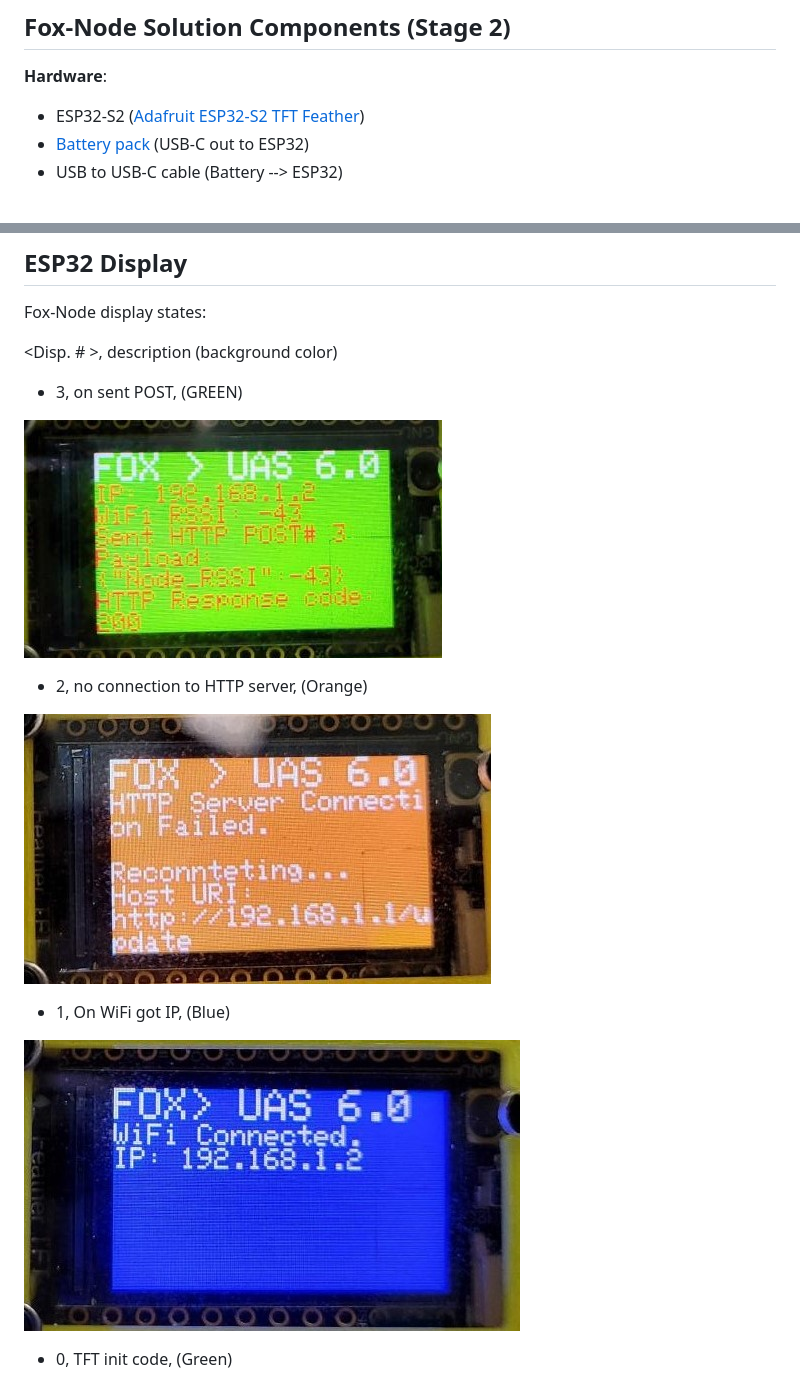
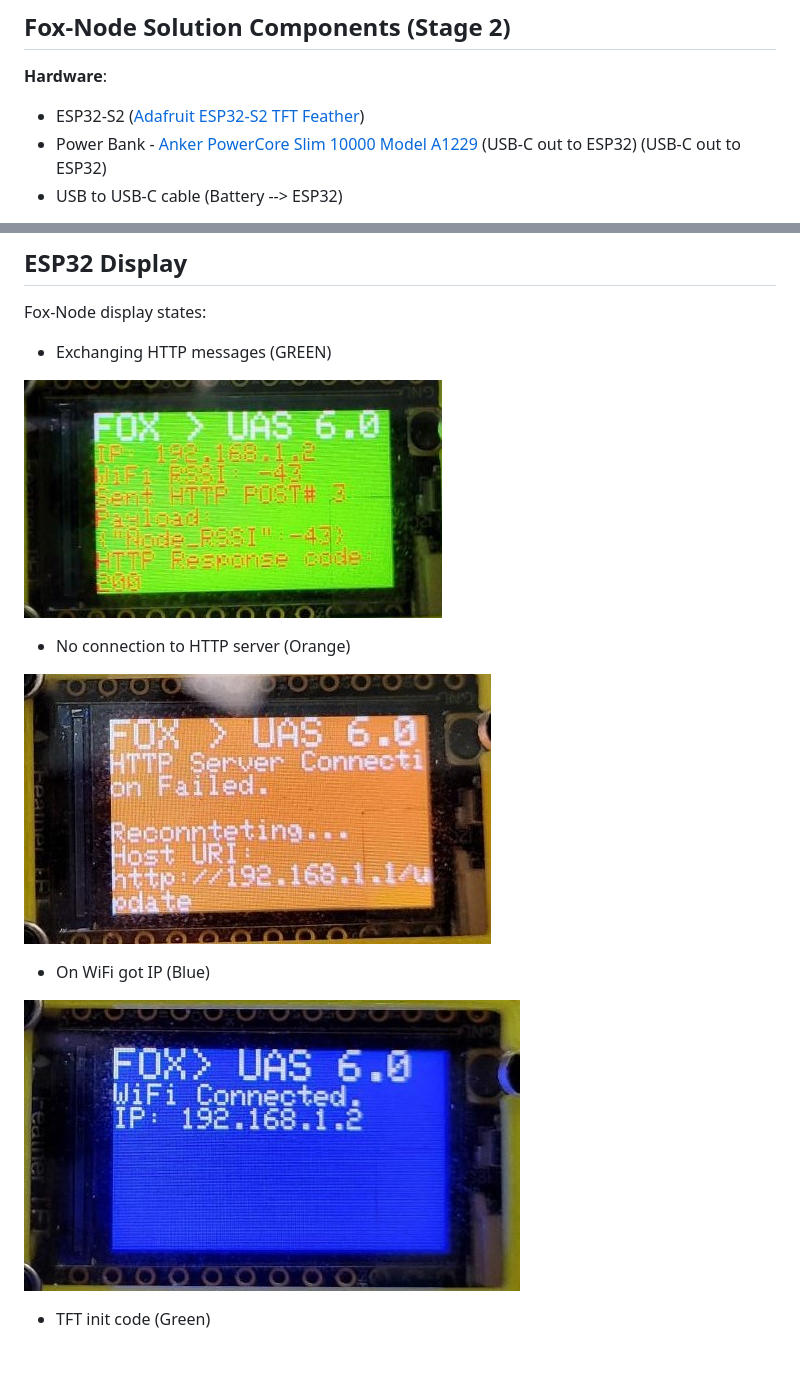
Before and after one commit to usnistgov/UAS-6.0-First-Responder-UAS-Wireless-Data-Gatherer-Challenge, a Markdown page: stage2_foxnode/README.md, 2 parts joined by grey strips. Rendered like a GitHub page; blank space fills up the shorter version.

Commit message:
Readme updates
Additional README updates

```diff
--- a/stage2_foxnode/README.md
+++ b/stage2_foxnode/README.md
@@ -11,7 +11,7 @@
 ## Fox-Node Solution Components (Stage 2)
 **Hardware**:
 - ESP32-S2 ([Adafruit ESP32-S2 TFT Feather](https://learn.adafruit.com/adafruit-esp32-s2-tft-feather/overview))
-- [Battery pack](https://www.ravpower.com/products/ravpower-10000mah-power-bank-dual-outputs?_pos=1&_psq=prime+1000&_ss=e&_v=1.0) (USB-C out to ESP32)
+- Power Bank - [Anker PowerCore Slim 10000 Model A1229](https://www.anker.com/products/a1229) (USB-C out to ESP32) (USB-C out to ESP32)
 - USB to USB-C cable (Battery --> ESP32)
 
 NOTE: The ESP32 family of embedded microcontrollers has many different purchasing options that often use different/incompatible displays, bus connections, peripherals, etc. To avoid confusion, it is highly advisable to purchase the specific ESP32 "flavor" mentioned above for the best compatibility with the provided source code.
@@ -76,20 +76,18 @@ NOTE: not all ESP32 hardware will have a display output. To make this project co
 
 Fox-Node display states:
 
-<Disp. # >, description (background color)
-
-- 3, on sent POST,                   (GREEN)
+- Exchanging HTTP messages (GREEN)
 
 ![Fox Node State Diagram](/pics/FoxNode_disp3_tight.jpg)
 
-- 2, no connection to HTTP server,   (Orange)
+- No connection to HTTP server (Orange)
 
 ![Fox Node State Diagram](/pics/FoxNode_disp2_tight.jpg)
 
-- 1, On WiFi got IP,                 (Blue)
+- On WiFi got IP (Blue)
 
 ![Fox Node State Diagram](/pics/FoxNode_disp1_tight.jpg)
 
-- 0, TFT init code,                  (Green)
+- TFT init code (Green)
 
 ![Fox Node State Diagram](/pics/FoxNode_disp0_tight.jpg)
```
Also changed, not shown: data_ferry/README.md (+8 -8 lines), foxnode/README.md (+10 -11 lines).
